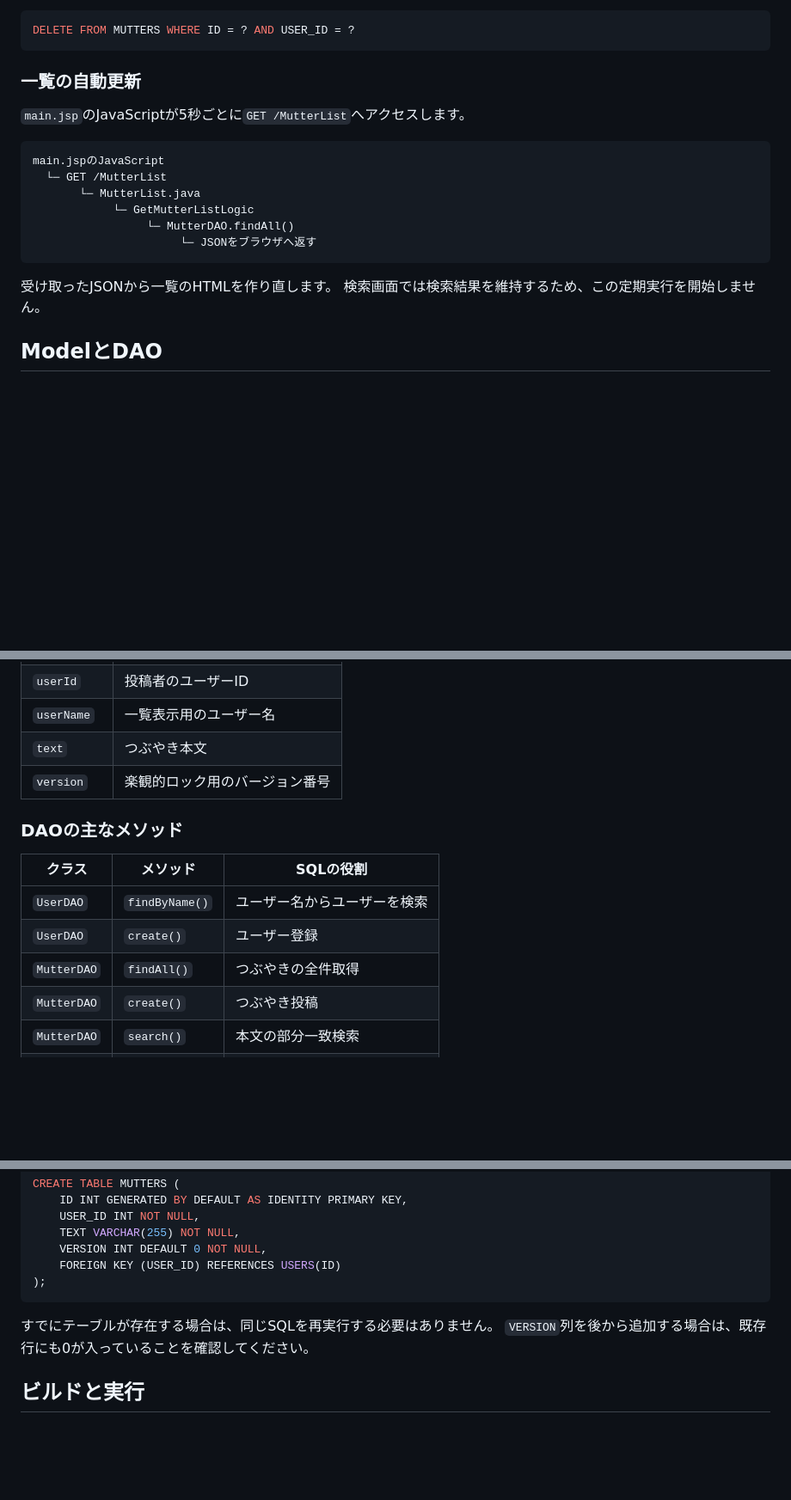
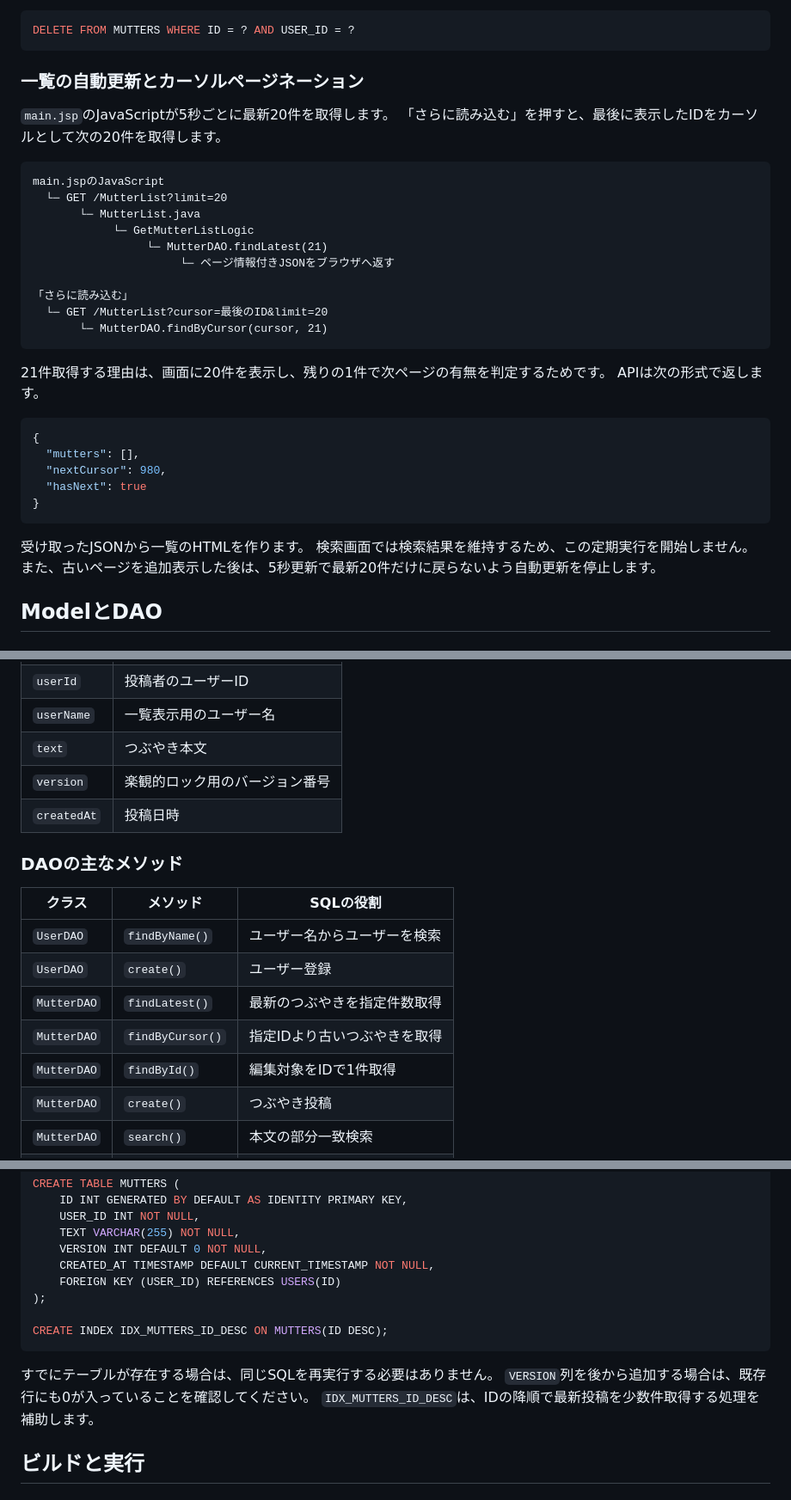
Before and after one commit to kmymyshr/dokoTsubu, a Markdown page: README.md, 3 parts joined by grey strips. Shown at 86% size. Rendered like a GitHub page; blank space fills up the shorter version.

````diff
--- a/README.md
+++ b/README.md
@@ -196,21 +197,38 @@ main.jspの削除ボタン
 DELETE FROM MUTTERS WHERE ID = ? AND USER_ID = ?
 ```
 
-### 一覧の自動更新
+### 一覧の自動更新とカーソルページネーション
 
-`main.jsp`のJavaScriptが5秒ごとに`GET /MutterList`へアクセスします。
+`main.jsp`のJavaScriptが5秒ごとに最新20件を取得します。
+「さらに読み込む」を押すと、最後に表示したIDをカーソルとして次の20件を取得します。
 
 ```text
 main.jspのJavaScript
-  └─ GET /MutterList
+  └─ GET /MutterList?limit=20
        └─ MutterList.java
             └─ GetMutterListLogic
-                 └─ MutterDAO.findAll()
-                      └─ JSONをブラウザへ返す
+                 └─ MutterDAO.findLatest(21)
+                      └─ ページ情報付きJSONをブラウザへ返す
+
+「さらに読み込む」
+  └─ GET /MutterList?cursor=最後のID&limit=20
+       └─ MutterDAO.findByCursor(cursor, 21)
 ```
 
-受け取ったJSONから一覧のHTMLを作り直します。
+21件取得する理由は、画面に20件を表示し、残りの1件で次ページの有無を判定するためです。
+APIは次の形式で返します。
+
+```json
+{
+  "mutters": [],
+  "nextCursor": 980,
+  "hasNext": true
+}
+```
+
+受け取ったJSONから一覧のHTMLを作ります。
 検索画面では検索結果を維持するため、この定期実行を開始しません。
+また、古いページを追加表示した後は、5秒更新で最新20件だけに戻らないよう自動更新を停止します。
 
 ## ModelとDAO
 
@@ -231,6 +249,7 @@ main.jspのJavaScript
 | `userName` | 一覧表示用のユーザー名 |
 | `text` | つぶやき本文 |
 | `version` | 楽観的ロック用のバージョン番号 |
+| `createdAt` | 投稿日時 |
 
 ### DAOの主なメソッド
 
@@ -238,7 +257,9 @@ main.jspのJavaScript
 |---|---|---|
 | `UserDAO` | `findByName()` | ユーザー名からユーザーを検索 |
 | `UserDAO` | `create()` | ユーザー登録 |
-| `MutterDAO` | `findAll()` | つぶやきの全件取得 |
+| `MutterDAO` | `findLatest()` | 最新のつぶやきを指定件数取得 |
+| `MutterDAO` | `findByCursor()` | 指定IDより古いつぶやきを取得 |
+| `MutterDAO` | `findById()` | 編集対象をIDで1件取得 |
 | `MutterDAO` | `create()` | つぶやき投稿 |
 | `MutterDAO` | `search()` | 本文の部分一致検索 |
 | `MutterDAO` | `update()` | VERSIONを確認して本文更新 |
@@ -293,12 +314,16 @@ CREATE TABLE MUTTERS (
     USER_ID INT NOT NULL,
     TEXT VARCHAR(255) NOT NULL,
     VERSION INT DEFAULT 0 NOT NULL,
+    CREATED_AT TIMESTAMP DEFAULT CURRENT_TIMESTAMP NOT NULL,
     FOREIGN KEY (USER_ID) REFERENCES USERS(ID)
 );
+
+CREATE INDEX IDX_MUTTERS_ID_DESC ON MUTTERS(ID DESC);
 ```
 
 すでにテーブルが存在する場合は、同じSQLを再実行する必要はありません。
 `VERSION`列を後から追加する場合は、既存行にも0が入っていることを確認してください。
+`IDX_MUTTERS_ID_DESC`は、IDの降順で最新投稿を少数件取得する処理を補助します。
 
 ## ビルドと実行
 
````
Also changed, not shown: other parts of README.md (+3 -2 lines).
